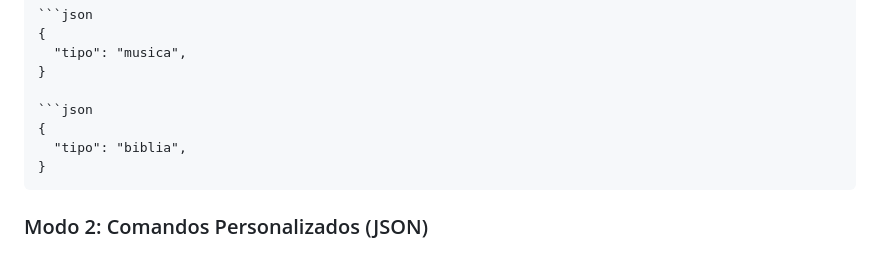
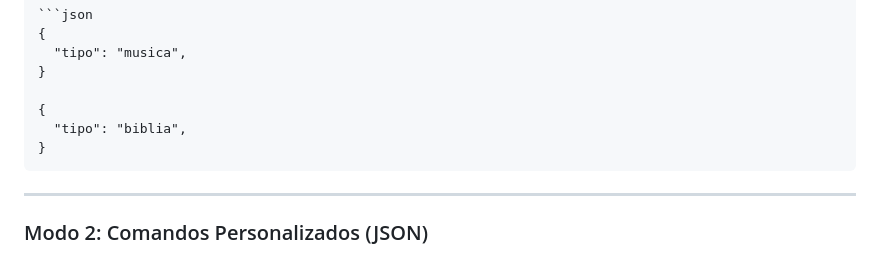
Before and after one commit to needx/autochapter, a Markdown page: README.md, the part around the change. GitHub-like rendering.

````diff
--- a/README.md
+++ b/README.md
@@ -43,12 +43,11 @@ Basta criar um gatilho de Requisição HTTP (POST) no Holyrics apontando para `h
   "tipo": "musica",
 }
 
-```json
 {
   "tipo": "biblia",
 }
 ```
-
+---
 ### Modo 2: Comandos Personalizados (JSON)
 Para enviar comandos específicos que não estão no telão (ex: Pregação, Avisos, Oração), envie um gatilho HTTP POST para a mesma URL (`http://localhost:3000/api/holyrics`) com o seguinte corpo em JSON:
 
````
